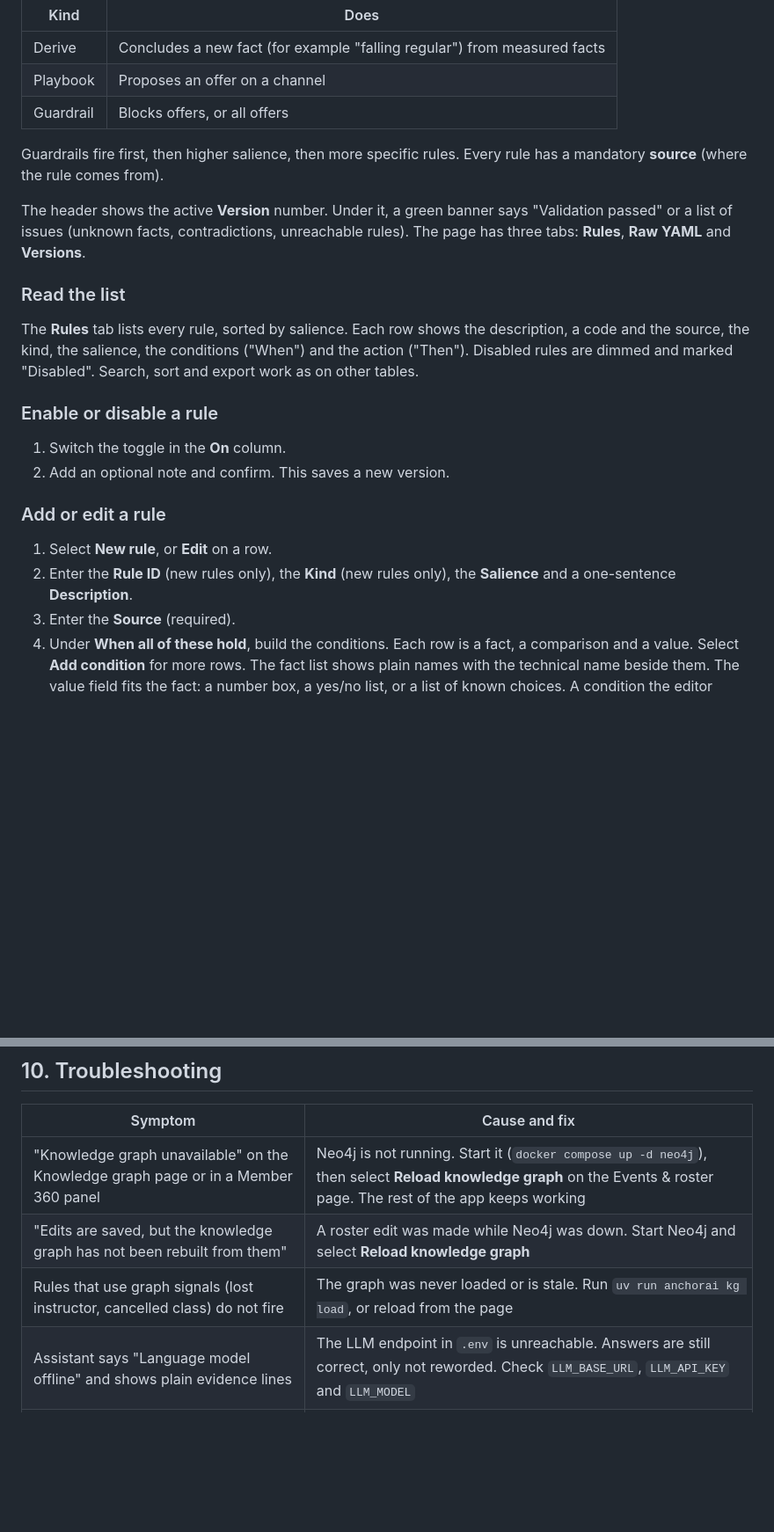
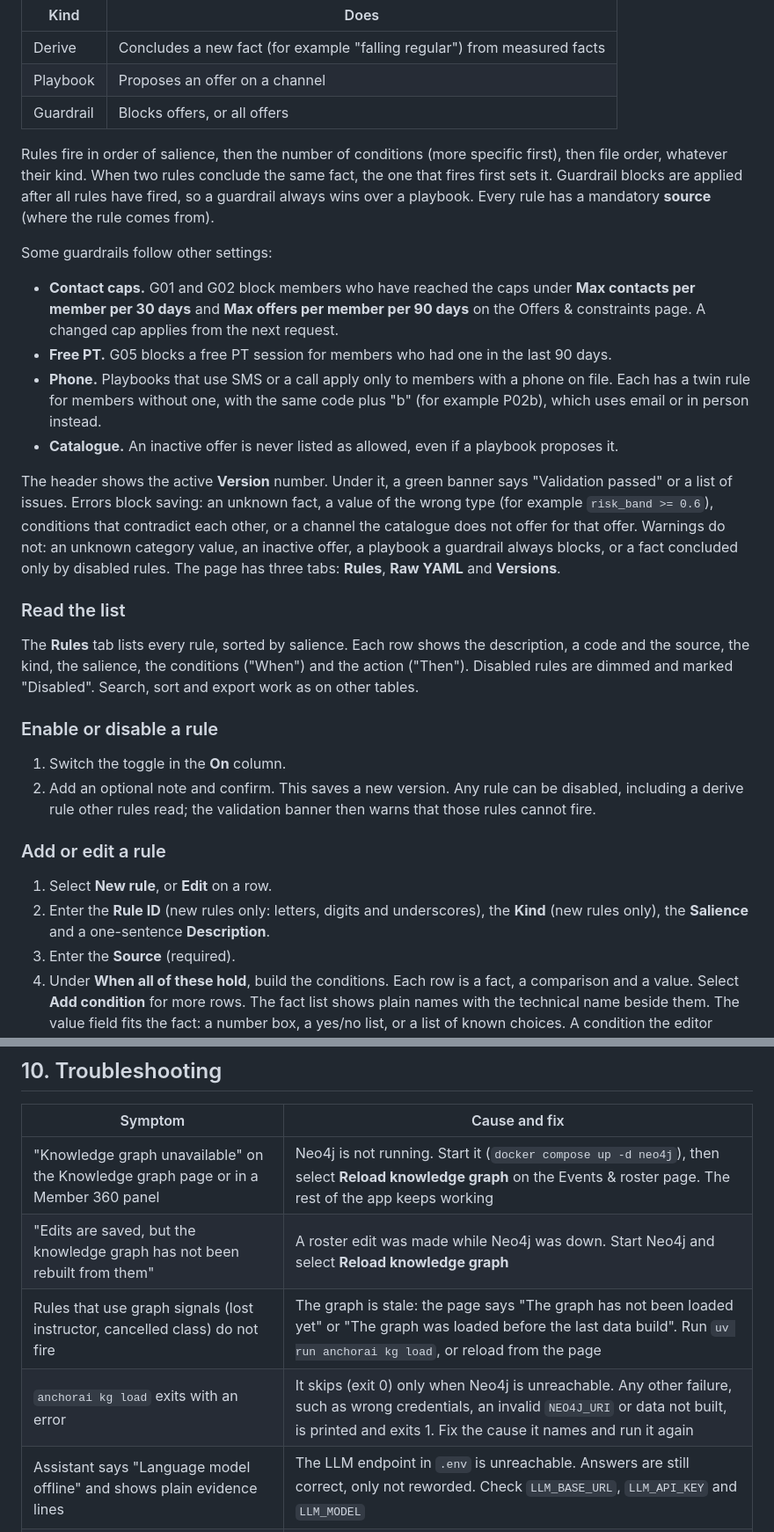
Before and after one commit to sgtaziz/IRS-PM-2026-08-17-ISFT-GRP-16-AnchorAI, a Markdown page: ProjectReport/user-guide.md, 2 parts joined by grey strips. Shown at 88% size. Drawn GitHub-style; blank space fills up the shorter version.

Commit message:
docs: update user guide and handoffs for review fixes

```diff
--- a/ProjectReport/user-guide.md
+++ b/ProjectReport/user-guide.md
@@ -434,9 +434,16 @@ The rule base decides which offers a member may be given. There are three kinds
 | Playbook | Proposes an offer on a channel |
 | Guardrail | Blocks offers, or all offers |
 
-Guardrails fire first, then higher salience, then more specific rules. Every rule has a mandatory **source** (where the rule comes from).
+Rules fire in order of salience, then the number of conditions (more specific first), then file order, whatever their kind. When two rules conclude the same fact, the one that fires first sets it. Guardrail blocks are applied after all rules have fired, so a guardrail always wins over a playbook. Every rule has a mandatory **source** (where the rule comes from).
 
-The header shows the active **Version** number. Under it, a green banner says "Validation passed" or a list of issues (unknown facts, contradictions, unreachable rules). The page has three tabs: **Rules**, **Raw YAML** and **Versions**.
+Some guardrails follow other settings:
+
+- **Contact caps.** G01 and G02 block members who have reached the caps under **Max contacts per member per 30 days** and **Max offers per member per 90 days** on the Offers & constraints page. A changed cap applies from the next request.
+- **Free PT.** G05 blocks a free PT session for members who had one in the last 90 days.
+- **Phone.** Playbooks that use SMS or a call apply only to members with a phone on file. Each has a twin rule for members without one, with the same code plus "b" (for example P02b), which uses email or in person instead.
+- **Catalogue.** An inactive offer is never listed as allowed, even if a playbook proposes it.
+
+The header shows the active **Version** number. Under it, a green banner says "Validation passed" or a list of issues. Errors block saving: an unknown fact, a value of the wrong type (for example `risk_band >= 0.6`), conditions that contradict each other, or a channel the catalogue does not offer for that offer. Warnings do not: an unknown category value, an inactive offer, a playbook a guardrail always blocks, or a fact concluded only by disabled rules. The page has three tabs: **Rules**, **Raw YAML** and **Versions**.
 
 <!-- screenshot: Rules tab with the validation banner and the Test on a member panel -->
 
@@ -447,12 +454,12 @@ The **Rules** tab lists every rule, sorted by salience. Each row shows the descr
 ### Enable or disable a rule
 
 1. Switch the toggle in the **On** column.
-2. Add an optional note and confirm. This saves a new version.
+2. Add an optional note and confirm. This saves a new version. Any rule can be disabled, including a derive rule other rules read; the validation banner then warns that those rules cannot fire.
 
 ### Add or edit a rule
 
 1. Select **New rule**, or **Edit** on a row.
-2. Enter the **Rule ID** (new rules only), the **Kind** (new rules only), the **Salience** and a one-sentence **Description**.
+2. Enter the **Rule ID** (new rules only: letters, digits and underscores), the **Kind** (new rules only), the **Salience** and a one-sentence **Description**.
 3. Enter the **Source** (required).
 4. Under **When all of these hold**, build the conditions. Each row is a fact, a comparison and a value. Select **Add condition** for more rows. The fact list shows plain names with the technical name beside them. The value field fits the fact: a number box, a yes/no list, or a list of known choices. A condition the editor cannot show is greyed out with "edit it in the YAML tab".
 5. Under **Then**, fill in what the kind needs:
@@ -583,7 +590,8 @@ To export, use the table's export button. It downloads every entry that matches
 |---|---|
 | "Knowledge graph unavailable" on the Knowledge graph page or in a Member 360 panel | Neo4j is not running. Start it (`docker compose up -d neo4j`), then select **Reload knowledge graph** on the Events & roster page. The rest of the app keeps working |
 | "Edits are saved, but the knowledge graph has not been rebuilt from them" | A roster edit was made while Neo4j was down. Start Neo4j and select **Reload knowledge graph** |
-| Rules that use graph signals (lost instructor, cancelled class) do not fire | The graph was never loaded or is stale. Run `uv run anchorai kg load`, or reload from the page |
+| Rules that use graph signals (lost instructor, cancelled class) do not fire | The graph is stale: the page says "The graph has not been loaded yet" or "The graph was loaded before the last data build". Run `uv run anchorai kg load`, or reload from the page |
+| `anchorai kg load` exits with an error | It skips (exit 0) only when Neo4j is unreachable. Any other failure, such as wrong credentials, an invalid `NEO4J_URI` or data not built, is printed and exits 1. Fix the cause it names and run it again |
 | Assistant says "Language model offline" and shows plain evidence lines | The LLM endpoint in `.env` is unreachable. Answers are still correct, only not reworded. Check `LLM_BASE_URL`, `LLM_API_KEY` and `LLM_MODEL` |
 | Message drafts always say "Template" | The language model is offline, or its text was rejected by the checks in section 5. This is expected |
 | The assistant says "I don't know based on the data I have." | Nothing in the data answers the question. Name a member (`M0155`), or ask one of the topics in section 6 |
```
Also changed, not shown: other parts of ProjectReport/user-guide.md (+2 -2 lines), docs/HANDOFFS.md (+9 -6 lines).
